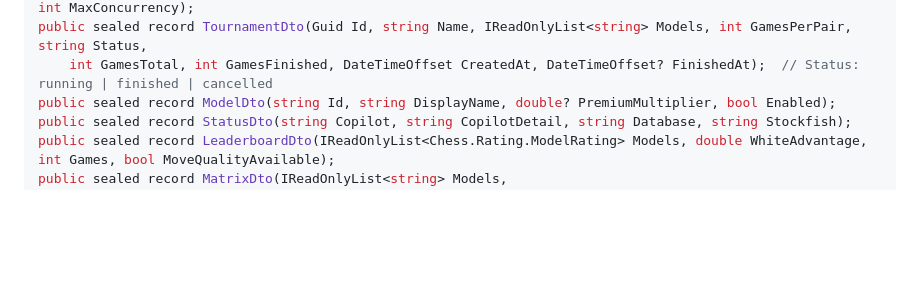
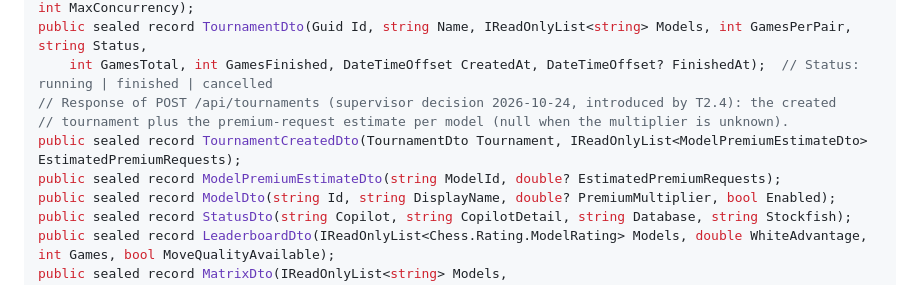
Before and after one commit to konradcinkusz/llm-multi-agent-chess, a Markdown page: docs/architecture/03-TARGET-ARCHITECTURE.md, the part around the change. Drawn GitHub-style; blank space fills up the shorter version.

Commit message:
docs: record TournamentCreatedDto as the POST /api/tournaments response (contract decision) (#41)
Claude-Session: https://claude.ai/code/session_01HZsMNYeK9yfStxtYUe9PUT

Co-authored-by: Claude <noreply@anthropic.com>

```diff
--- a/docs/architecture/03-TARGET-ARCHITECTURE.md
+++ b/docs/architecture/03-TARGET-ARCHITECTURE.md
@@ -287,6 +287,10 @@ public sealed record PageDto<T>(IReadOnlyList<T> Items, int Page, int PageSize,
 public sealed record CreateTournamentRequest(string Name, IReadOnlyList<string> Models, int GamesPerPair, int MaxConcurrency);
 public sealed record TournamentDto(Guid Id, string Name, IReadOnlyList<string> Models, int GamesPerPair, string Status,
     int GamesTotal, int GamesFinished, DateTimeOffset CreatedAt, DateTimeOffset? FinishedAt);  // Status: running | finished | cancelled
+// Response of POST /api/tournaments (supervisor decision 2026-10-24, introduced by T2.4): the created
+// tournament plus the premium-request estimate per model (null when the multiplier is unknown).
+public sealed record TournamentCreatedDto(TournamentDto Tournament, IReadOnlyList<ModelPremiumEstimateDto> EstimatedPremiumRequests);
+public sealed record ModelPremiumEstimateDto(string ModelId, double? EstimatedPremiumRequests);
 public sealed record ModelDto(string Id, string DisplayName, double? PremiumMultiplier, bool Enabled);
 public sealed record StatusDto(string Copilot, string CopilotDetail, string Database, string Stockfish);
 public sealed record LeaderboardDto(IReadOnlyList<Chess.Rating.ModelRating> Models, double WhiteAdvantage, int Games, bool MoveQualityAvailable);
```
